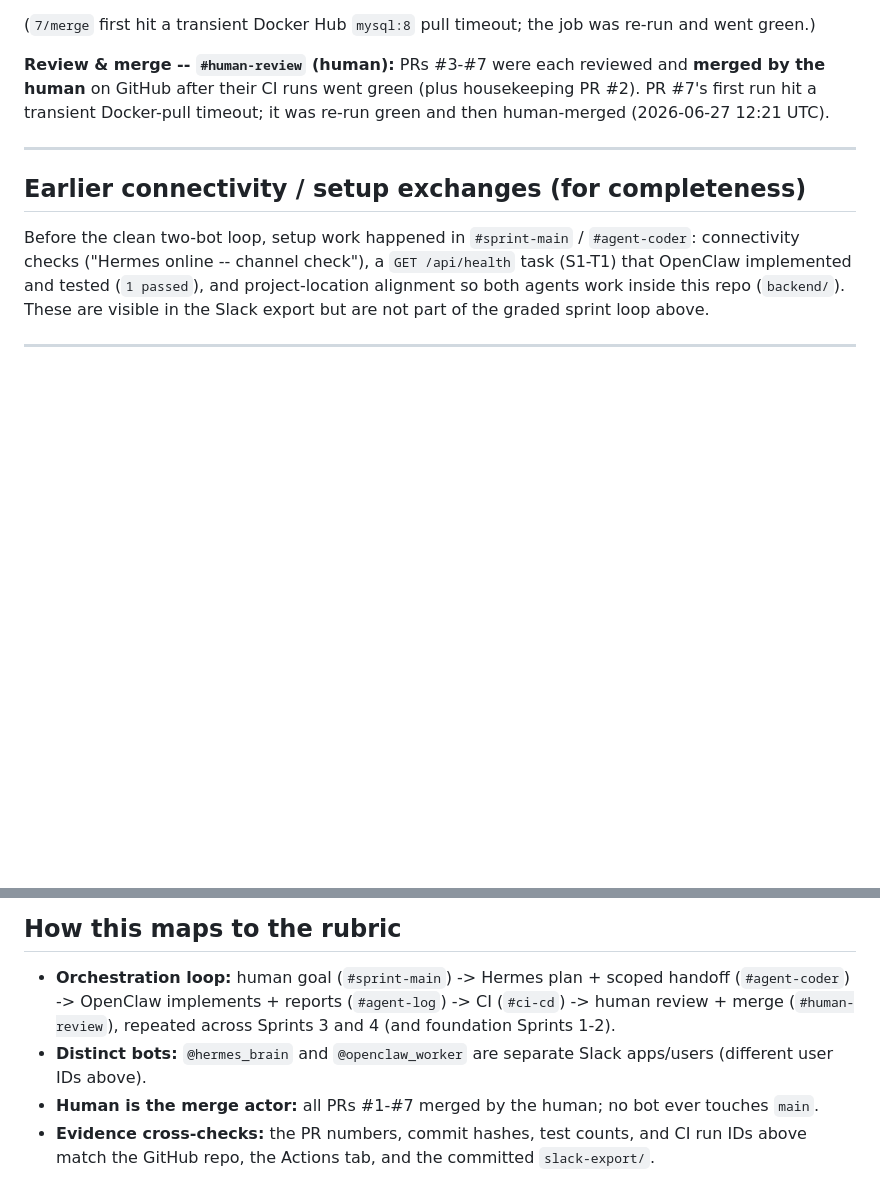
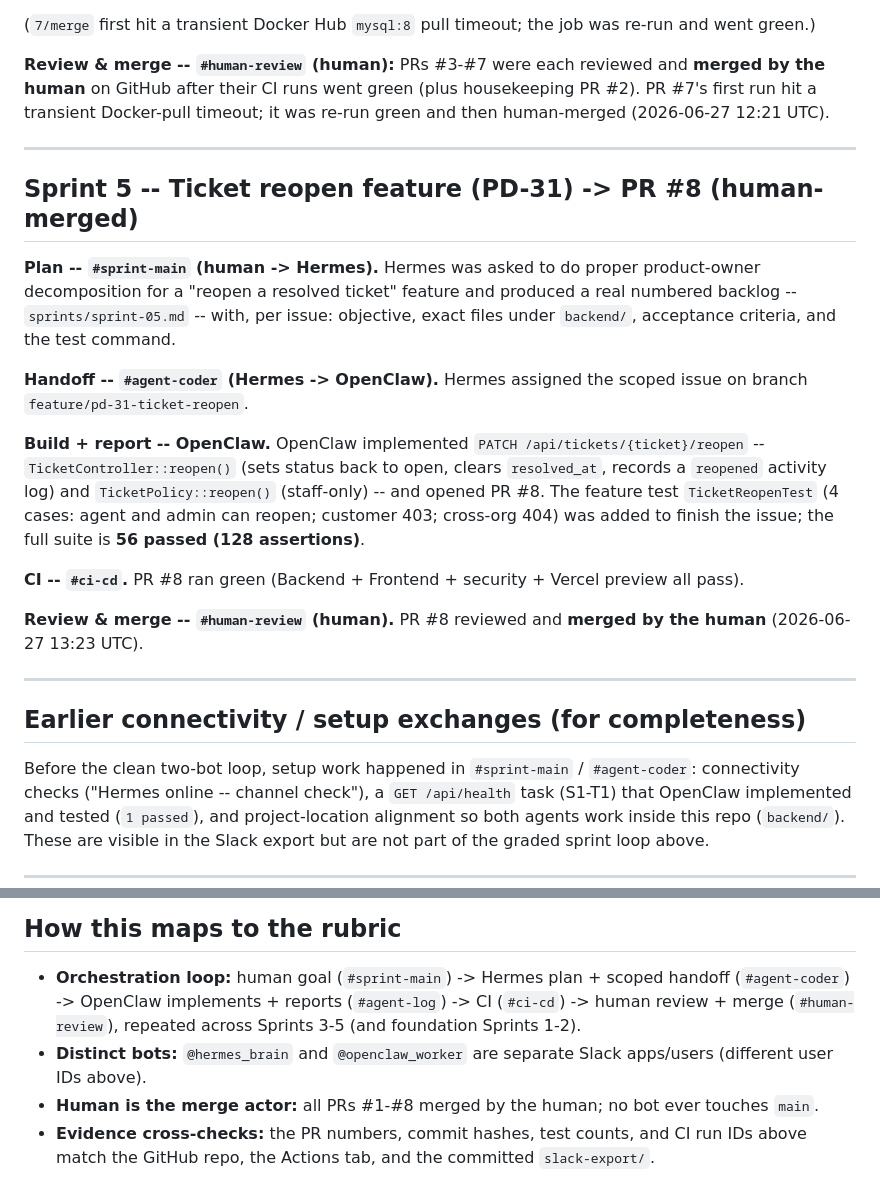
Before and after one commit to DevCadbury/forge2-chaman_kumar, a Markdown page: agent-log.md, 2 parts joined by grey strips. GitHub-like rendering; blank space fills up the shorter version.

Commit message:
docs: add Sprint 5 (ticket reopen, PR #8) to agent-log; bump sprint count

```diff
--- a/agent-log.md
+++ b/agent-log.md
@@ -152,6 +152,29 @@ a transient Docker-pull timeout; it was re-run green and then human-merged (2026
 
 ---
 
+## Sprint 5 -- Ticket reopen feature (PD-31) -> PR #8 (human-merged)
+
+**Plan -- `#sprint-main` (human -> Hermes).** Hermes was asked to do proper product-owner
+decomposition for a "reopen a resolved ticket" feature and produced a real numbered backlog --
+`sprints/sprint-05.md` -- with, per issue: objective, exact files under `backend/`, acceptance
+criteria, and the test command.
+
+**Handoff -- `#agent-coder` (Hermes -> OpenClaw).** Hermes assigned the scoped issue on branch
+`feature/pd-31-ticket-reopen`.
+
+**Build + report -- OpenClaw.** OpenClaw implemented `PATCH /api/tickets/{ticket}/reopen` --
+`TicketController::reopen()` (sets status back to open, clears `resolved_at`, records a
+`reopened` activity log) and `TicketPolicy::reopen()` (staff-only) -- and opened PR #8. The
+feature test `TicketReopenTest` (4 cases: agent and admin can reopen; customer 403; cross-org
+404) was added to finish the issue; the full suite is **56 passed (128 assertions)**.
+
+**CI -- `#ci-cd`.** PR #8 ran green (Backend + Frontend + security + Vercel preview all pass).
+
+**Review & merge -- `#human-review` (human).** PR #8 reviewed and **merged by the human**
+(2026-06-27 13:23 UTC).
+
+---
+
 ## Earlier connectivity / setup exchanges (for completeness)
 
 Before the clean two-bot loop, setup work happened in `#sprint-main` / `#agent-coder`:
@@ -185,9 +208,9 @@ and `#qa` transcript are committed as evidence of genuine participation.)
 
 - **Orchestration loop:** human goal (`#sprint-main`) -> Hermes plan + scoped handoff
   (`#agent-coder`) -> OpenClaw implements + reports (`#agent-log`) -> CI (`#ci-cd`) -> human
-  review + merge (`#human-review`), repeated across Sprints 3 and 4 (and foundation Sprints 1-2).
+  review + merge (`#human-review`), repeated across Sprints 3-5 (and foundation Sprints 1-2).
 - **Distinct bots:** `@hermes_brain` and `@openclaw_worker` are separate Slack apps/users
   (different user IDs above).
-- **Human is the merge actor:** all PRs #1-#7 merged by the human; no bot ever touches `main`.
+- **Human is the merge actor:** all PRs #1-#8 merged by the human; no bot ever touches `main`.
 - **Evidence cross-checks:** the PR numbers, commit hashes, test counts, and CI run IDs above
   match the GitHub repo, the Actions tab, and the committed `slack-export/`.
```
